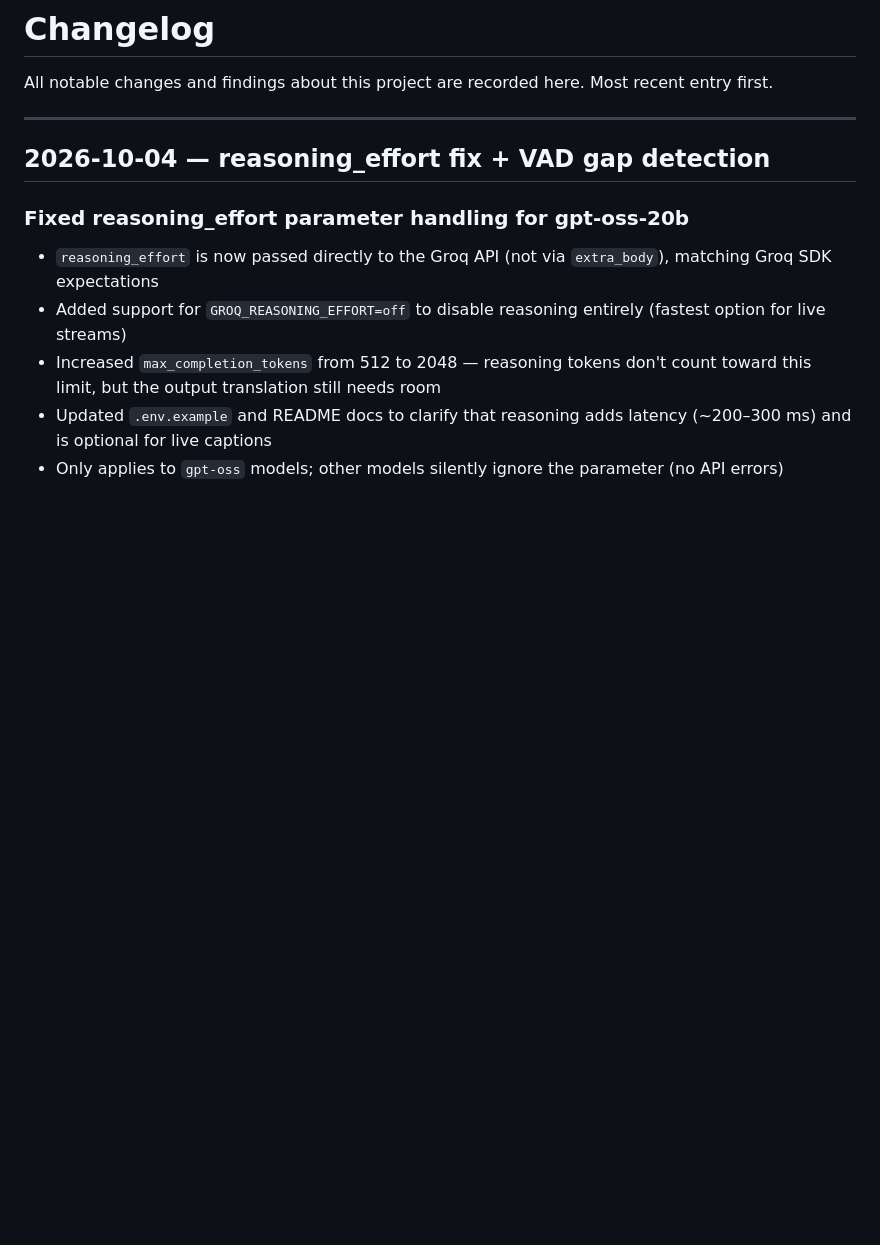
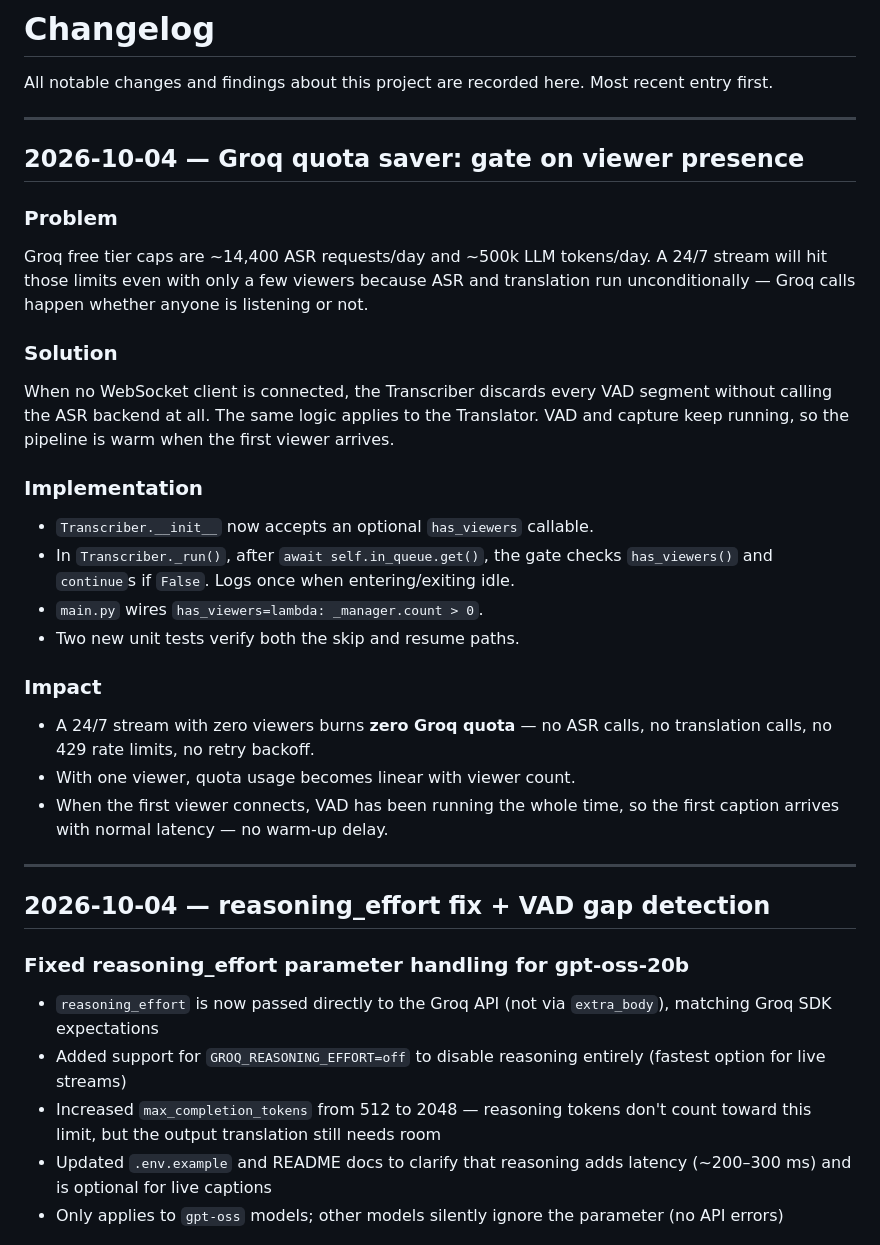
Before and after one commit to ukoquique-proves/cidadeTV-canal10, a Markdown page: CHANGELOG.md, the part around the change. GitHub-like rendering; blank space fills up the shorter version.

Commit message:
Update CHANGELOG for Groq quota saver (viewer-gated ASR/translation)

```diff
--- a/CHANGELOG.md
+++ b/CHANGELOG.md
@@ -2,6 +2,34 @@
 
 All notable changes and findings about this project are recorded here.
 Most recent entry first.
+
+---
+
+## 2026-10-04 — Groq quota saver: gate on viewer presence
+
+### Problem
+Groq free tier caps are ~14,400 ASR requests/day and ~500k LLM tokens/day. A 24/7 stream
+will hit those limits even with only a few viewers because ASR and translation run
+unconditionally — Groq calls happen whether anyone is listening or not.
+
+### Solution
+When no WebSocket client is connected, the Transcriber discards every VAD segment
+without calling the ASR backend at all. The same logic applies to the Translator.
+VAD and capture keep running, so the pipeline is warm when the first viewer arrives.
+
+### Implementation
+- `Transcriber.__init__` now accepts an optional `has_viewers` callable.
+- In `Transcriber._run()`, after `await self.in_queue.get()`, the gate checks
+  `has_viewers()` and `continue`s if `False`. Logs once when entering/exiting idle.
+- `main.py` wires `has_viewers=lambda: _manager.count > 0`.
+- Two new unit tests verify both the skip and resume paths.
+
+### Impact
+- A 24/7 stream with zero viewers burns **zero Groq quota** — no ASR calls, no
+  translation calls, no 429 rate limits, no retry backoff.
+- With one viewer, quota usage becomes linear with viewer count.
+- When the first viewer connects, VAD has been running the whole time, so the
+  first caption arrives with normal latency — no warm-up delay.
 
 ---
 
```
